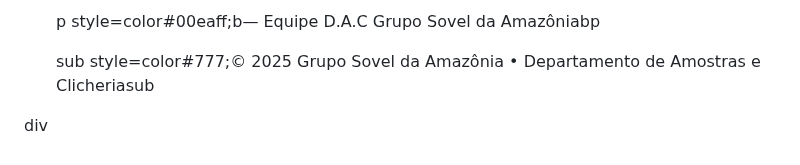
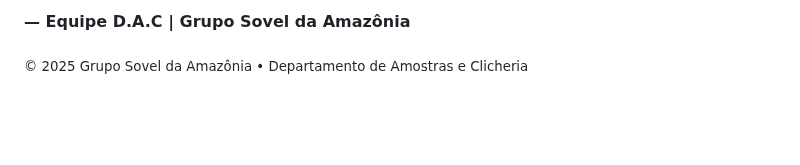
Before and after one commit to CLICHERIA/Controle_de_Ferramentais, a Markdown page: readme.md, the part around one of its changes. Drawn GitHub-style; blank space fills up the shorter version.

```diff
--- a/readme.md
+++ b/readme.md
@@ -271,6 +271,6 @@ div
 
-  p style=color#00eaff;b— Equipe D.A.C  Grupo Sovel da Amazôniabp
+  <p style="color:#00eaff;"><b>— Equipe D.A.C | Grupo Sovel da Amazônia</b></p>
 
-  sub style=color#777;© 2025 Grupo Sovel da Amazônia • Departamento de Amostras e Clicheriasub
+  <sub style="color:#777;">© 2025 Grupo Sovel da Amazônia • Departamento de Amostras e Clicheria</sub>
 
-div
+</div>
```
Also changed, not shown: other parts of readme.md (+163 -163 lines).
